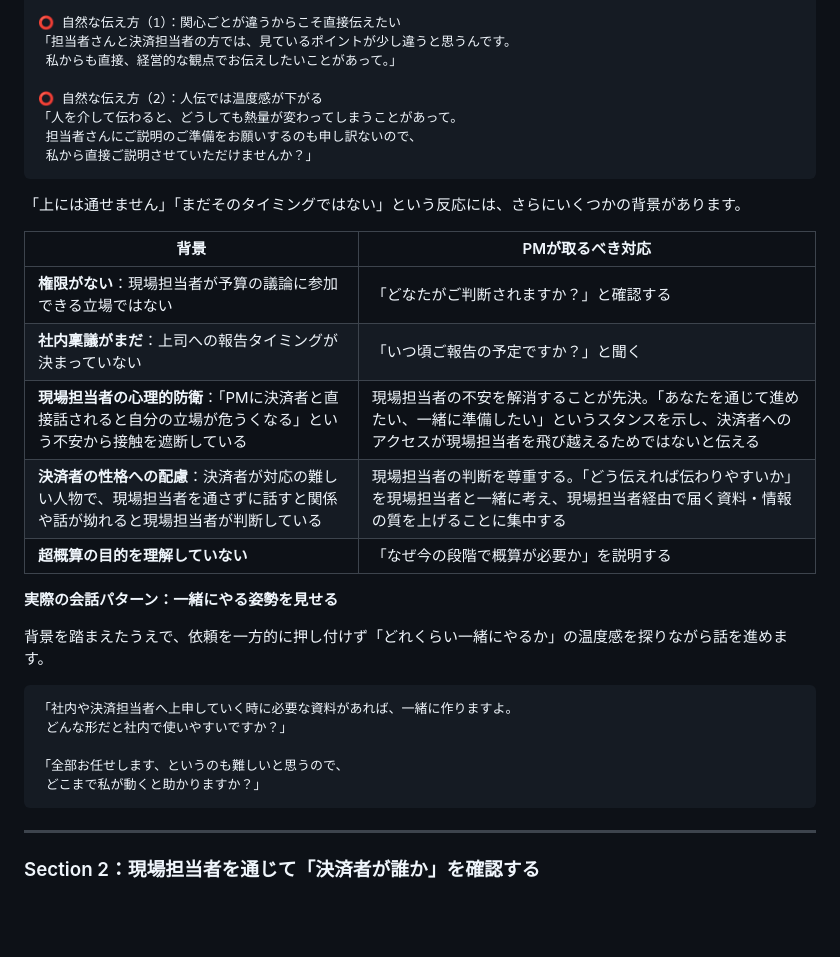
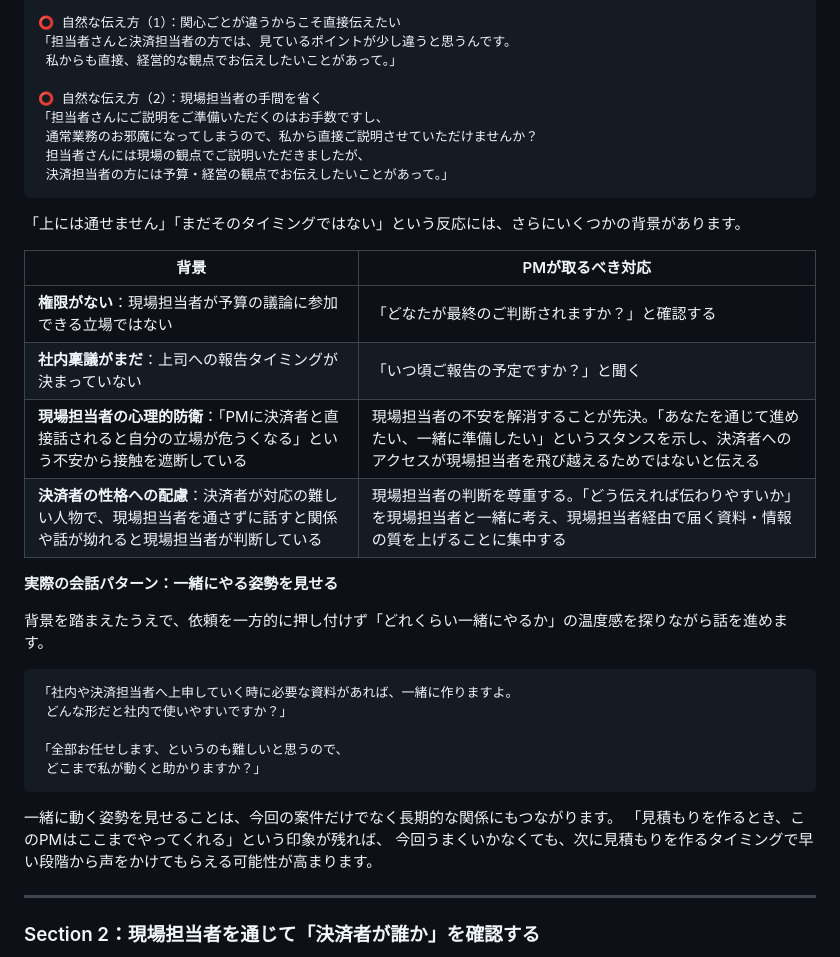
Before and after one commit to mito-work/learning-pm, a Markdown page: stakeholder-kanri/tachiage/cho_gaisan_taikyaku_tantousha_yosan_dashin_fuka_ji_no_kessaisha_kakunin_contents.md, the part around the change. Drawn GitHub-style; blank space fills up the shorter version.

````diff
--- a/stakeholder-kanri/tachiage/cho_gaisan_taikyaku_tantousha_yosan_dashin_fuka_ji_no_kessaisha_kakunin_contents.md
+++ b/stakeholder-kanri/tachiage/cho_gaisan_taikyaku_tantousha_yosan_dashin_fuka_ji_no_kessaisha_kakunin_contents.md
@@ -75,21 +75,22 @@
 「担当者さんと決済担当者の方では、見ているポイントが少し違うと思うんです。
  私からも直接、経営的な観点でお伝えしたいことがあって。」
 
-⭕ 自然な伝え方（2）：人伝では温度感が下がる
-「人を介して伝わると、どうしても熱量が変わってしまうことがあって。
- 担当者さんにご説明のご準備をお願いするのも申し訳ないので、
- 私から直接ご説明させていただけませんか？」
+⭕ 自然な伝え方（2）：現場担当者の手間を省く
+「担当者さんにご説明をご準備いただくのはお手数ですし、
+ 通常業務のお邪魔になってしまうので、私から直接ご説明させていただけませんか？
+ 担当者さんには現場の観点でご説明いただきましたが、
+ 決済担当者の方には予算・経営の観点でお伝えしたいことがあって。」
 ```
 
 「上には通せません」「まだそのタイミングではない」という反応には、さらにいくつかの背景があります。
 
 | 背景 | PMが取るべき対応 |
 |-----|--------------|
-| **権限がない**：現場担当者が予算の議論に参加できる立場ではない | 「どなたがご判断されますか？」と確認する |
+| **権限がない**：現場担当者が予算の議論に参加できる立場ではない | 「どなたが最終のご判断されますか？」と確認する |
 | **社内稟議がまだ**：上司への報告タイミングが決まっていない | 「いつ頃ご報告の予定ですか？」と聞く |
 | **現場担当者の心理的防衛**：「PMに決済者と直接話されると自分の立場が危うくなる」という不安から接触を遮断している | 現場担当者の不安を解消することが先決。「あなたを通じて進めたい、一緒に準備したい」というスタンスを示し、決済者へのアクセスが現場担当者を飛び越えるためではないと伝える |
 | **決済者の性格への配慮**：決済者が対応の難しい人物で、現場担当者を通さずに話すと関係や話が拗れると現場担当者が判断している | 現場担当者の判断を尊重する。「どう伝えれば伝わりやすいか」を現場担当者と一緒に考え、現場担当者経由で届く資料・情報の質を上げることに集中する |
-| **超概算の目的を理解していない** | 「なぜ今の段階で概算が必要か」を説明する |
+
 
 **実際の会話パターン：一緒にやる姿勢を見せる**
 
@@ -102,6 +103,10 @@
 「全部お任せします、というのも難しいと思うので、
  どこまで私が動くと助かりますか？」
 ```
+
+一緒に動く姿勢を見せることは、今回の案件だけでなく長期的な関係にもつながります。
+「見積もりを作るとき、このPMはここまでやってくれる」という印象が残れば、
+今回うまくいかなくても、次に見積もりを作るタイミングで早い段階から声をかけてもらえる可能性が高まります。
 
 ---
 
````
Also changed, not shown: stakeholder-kanri/tachiage/cho_gaisan_taikyaku_cho_gaisan_naiyo_no_dashin_contents.md (+24 -13 lines).
